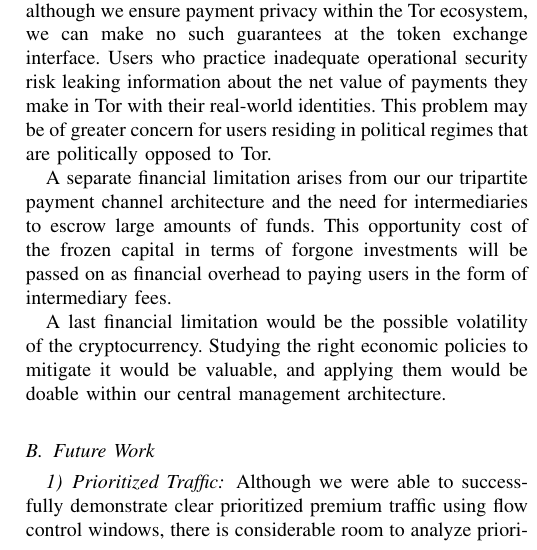
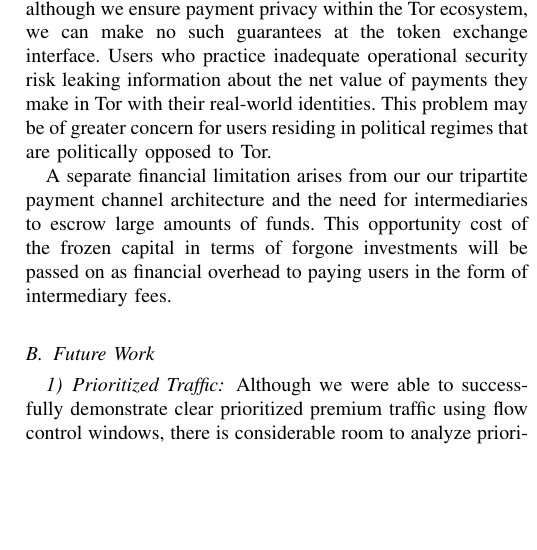
Before and after one commit to thiennamdinh/moneTor, a LaTeX paper (paper/main.tex, which reads paper/sections/discussion.tex): part of one column of page 12 of 21, cut so that both start at the same text, the shorter picture padded with empty space. Compiled offline with pdfLaTeX; a missing font is replaced by an installed copy or a similar font; a LaTeX package or settings file that is missing is left out.

Commit message:
removing crypto volatility.. maybe speaking about ethical consideration instead would be better?

```diff
--- a/paper/sections/discussion.tex
+++ b/paper/sections/discussion.tex
@@ -66,8 +66,6 @@ funds. This opportunity cost of the frozen capital in terms of forgone
 investments will be passed on as financial overhead to paying users in the form
 of intermediary fees.
 
-A last financial limitation would be the possible volatility of the cryptocurrency. Studying the right economic policies to mitigate it would be valuable, and applying them would be doable within our central management architecture.
-
 \subsection{Future Work}
 \label{subsec:future_work}
 
```
